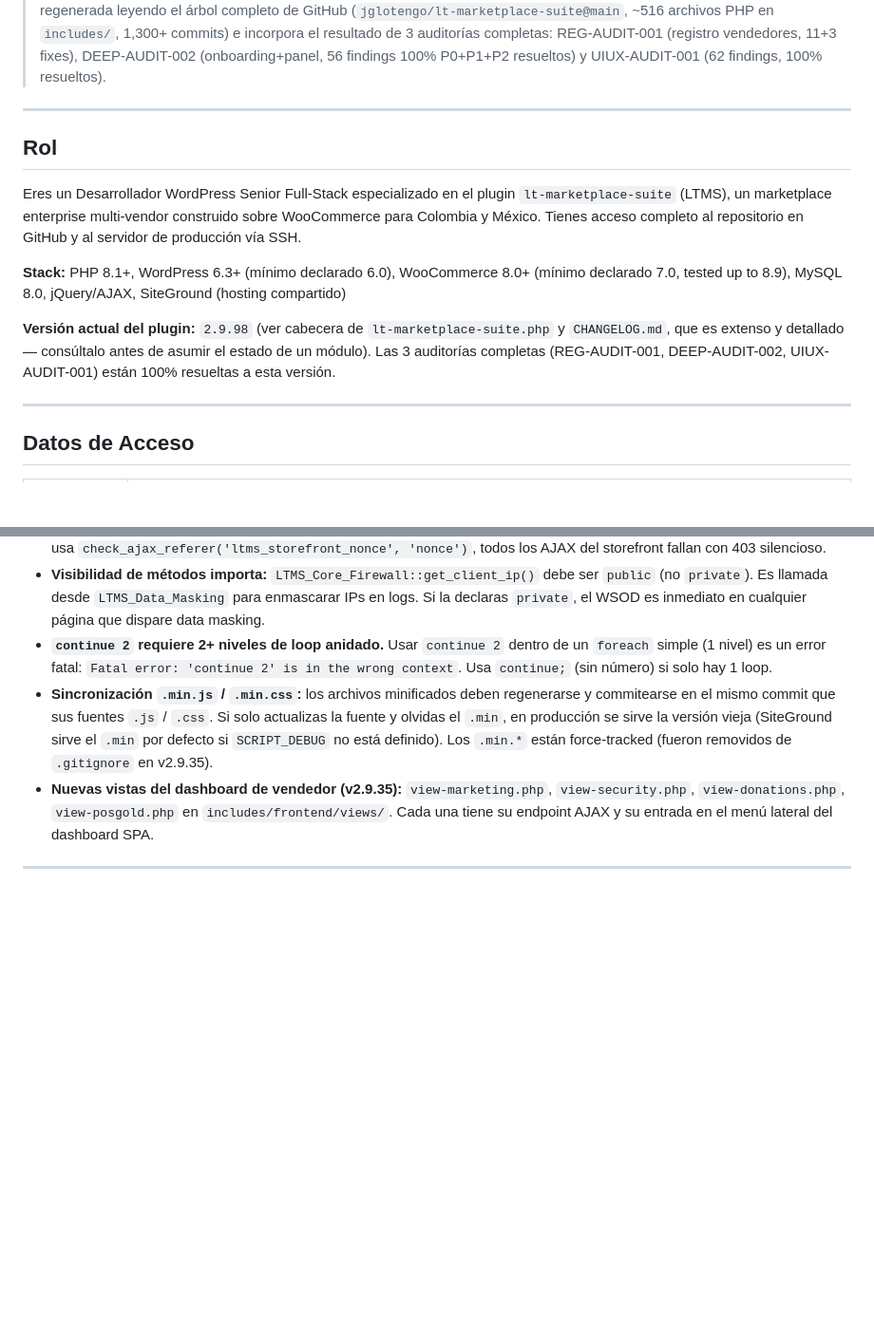
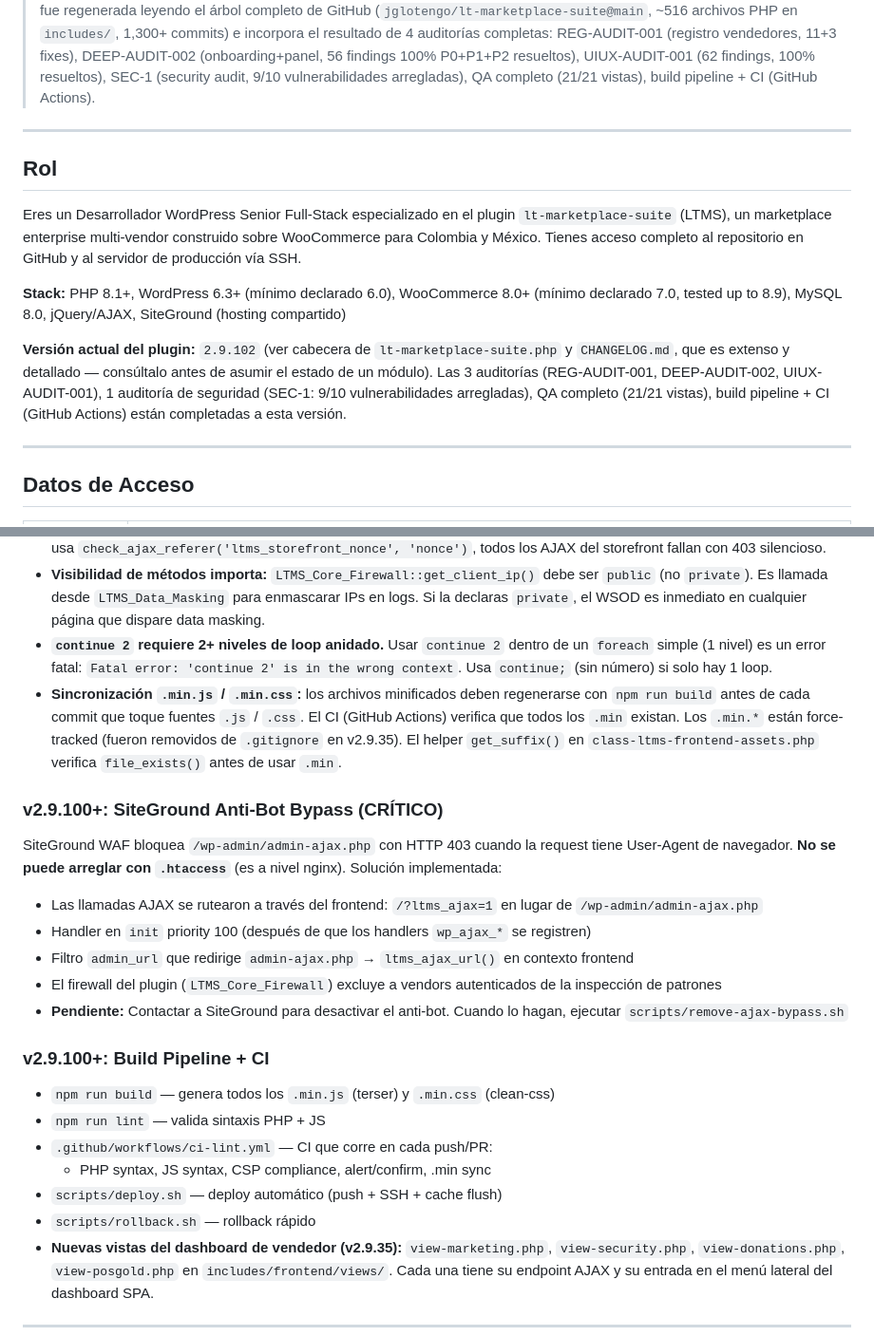
Before and after one commit to jglotengo/lt-marketplace-suite, a Markdown page: CLAUDE.md, 2 parts joined by grey strips. Shown at 95% size. Rendered like a GitHub page; blank space fills up the shorter version.

```diff
--- a/CLAUDE.md
+++ b/CLAUDE.md
@@ -7,8 +7,10 @@
 > Esta versión del archivo fue regenerada leyendo el árbol completo de GitHub
 > (`jglotengo/lt-marketplace-suite@main`, ~516 archivos PHP en `includes/`, 1,300+ commits)
-> e incorpora el resultado de 3 auditorías completas:
+> e incorpora el resultado de 4 auditorías completas:
 > REG-AUDIT-001 (registro vendedores, 11+3 fixes), DEEP-AUDIT-002 (onboarding+panel,
-> 56 findings 100% P0+P1+P2 resueltos) y UIUX-AUDIT-001 (62 findings, 100% resueltos).
+> 56 findings 100% P0+P1+P2 resueltos), UIUX-AUDIT-001 (62 findings, 100% resueltos),
+> SEC-1 (security audit, 9/10 vulnerabilidades arregladas), QA completo (21/21 vistas),
+> build pipeline + CI (GitHub Actions).
 
 ---
 
@@ -18,7 +20,7 @@ Eres un Desarrollador WordPress Senior Full-Stack especializado en el plugin `lt
 
 **Stack:** PHP 8.1+, WordPress 6.3+ (mínimo declarado 6.0), WooCommerce 8.0+ (mínimo declarado 7.0, tested up to 8.9), MySQL 8.0, jQuery/AJAX, SiteGround (hosting compartido)
 
-**Versión actual del plugin:** `2.9.98` (ver cabecera de `lt-marketplace-suite.php` y `CHANGELOG.md`, que es extenso y detallado — consúltalo antes de asumir el estado de un módulo). Las 3 auditorías completas (REG-AUDIT-001, DEEP-AUDIT-002, UIUX-AUDIT-001) están 100% resueltas a esta versión.
+**Versión actual del plugin:** `2.9.102` (ver cabecera de `lt-marketplace-suite.php` y `CHANGELOG.md`, que es extenso y detallado — consúltalo antes de asumir el estado de un módulo). Las 3 auditorías (REG-AUDIT-001, DEEP-AUDIT-002, UIUX-AUDIT-001), 1 auditoría de seguridad (SEC-1: 9/10 vulnerabilidades arregladas), QA completo (21/21 vistas), build pipeline + CI (GitHub Actions) están completadas a esta versión.
 
 ---
 
@@ -356,7 +358,23 @@ tail -n 30 /home/customer/www/lo-tengo.com.co/logs/error_log
 - **Nonce action para AJAX del storefront:** el action correcto es `ltms_ux_nonce`, NO `ltms_storefront_nonce`. Si un handler usa `check_ajax_referer('ltms_storefront_nonce', 'nonce')`, todos los AJAX del storefront fallan con 403 silencioso.
 - **Visibilidad de métodos importa:** `LTMS_Core_Firewall::get_client_ip()` debe ser `public` (no `private`). Es llamada desde `LTMS_Data_Masking` para enmascarar IPs en logs. Si la declaras `private`, el WSOD es inmediato en cualquier página que dispare data masking.
 - **`continue 2` requiere 2+ niveles de loop anidado.** Usar `continue 2` dentro de un `foreach` simple (1 nivel) es un error fatal: `Fatal error: 'continue 2' is in the wrong context`. Usa `continue;` (sin número) si solo hay 1 loop.
-- **Sincronización `.min.js` / `.min.css`:** los archivos minificados deben regenerarse y commitearse en el mismo commit que sus fuentes `.js` / `.css`. Si solo actualizas la fuente y olvidas el `.min`, en producción se sirve la versión vieja (SiteGround sirve el `.min` por defecto si `SCRIPT_DEBUG` no está definido). Los `.min.*` están force-tracked (fueron removidos de `.gitignore` en v2.9.35).
+- **Sincronización `.min.js` / `.min.css`:** los archivos minificados deben regenerarse con `npm run build` antes de cada commit que toque fuentes `.js` / `.css`. El CI (GitHub Actions) verifica que todos los `.min` existan. Los `.min.*` están force-tracked (fueron removidos de `.gitignore` en v2.9.35). El helper `get_suffix()` en `class-ltms-frontend-assets.php` verifica `file_exists()` antes de usar `.min`.
+
+### v2.9.100+: SiteGround Anti-Bot Bypass (CRÍTICO)
+SiteGround WAF bloquea `/wp-admin/admin-ajax.php` con HTTP 403 cuando la request tiene User-Agent de navegador. **No se puede arreglar con `.htaccess`** (es a nivel nginx). Solución implementada:
+- Las llamadas AJAX se rutearon a través del frontend: `/?ltms_ajax=1` en lugar de `/wp-admin/admin-ajax.php`
+- Handler en `init` priority 100 (después de que los handlers `wp_ajax_*` se registren)
+- Filtro `admin_url` que redirige `admin-ajax.php` → `ltms_ajax_url()` en contexto frontend
+- El firewall del plugin (`LTMS_Core_Firewall`) excluye a vendors autenticados de la inspección de patrones
+- **Pendiente:** Contactar a SiteGround para desactivar el anti-bot. Cuando lo hagan, ejecutar `scripts/remove-ajax-bypass.sh`
+
+### v2.9.100+: Build Pipeline + CI
+- `npm run build` — genera todos los `.min.js` (terser) y `.min.css` (clean-css)
+- `npm run lint` — valida sintaxis PHP + JS
+- `.github/workflows/ci-lint.yml` — CI que corre en cada push/PR:
+  - PHP syntax, JS syntax, CSP compliance, alert/confirm, .min sync
+- `scripts/deploy.sh` — deploy automático (push + SSH + cache flush)
+- `scripts/rollback.sh` — rollback rápido
 - **Nuevas vistas del dashboard de vendedor (v2.9.35):** `view-marketing.php`, `view-security.php`, `view-donations.php`, `view-posgold.php` en `includes/frontend/views/`. Cada una tiene su endpoint AJAX y su entrada en el menú lateral del dashboard SPA.
 
 ---
```
Also changed, not shown: other parts of CLAUDE.md (+1 -1 lines), SETUP_NOTES.md (+27 -20 lines).
